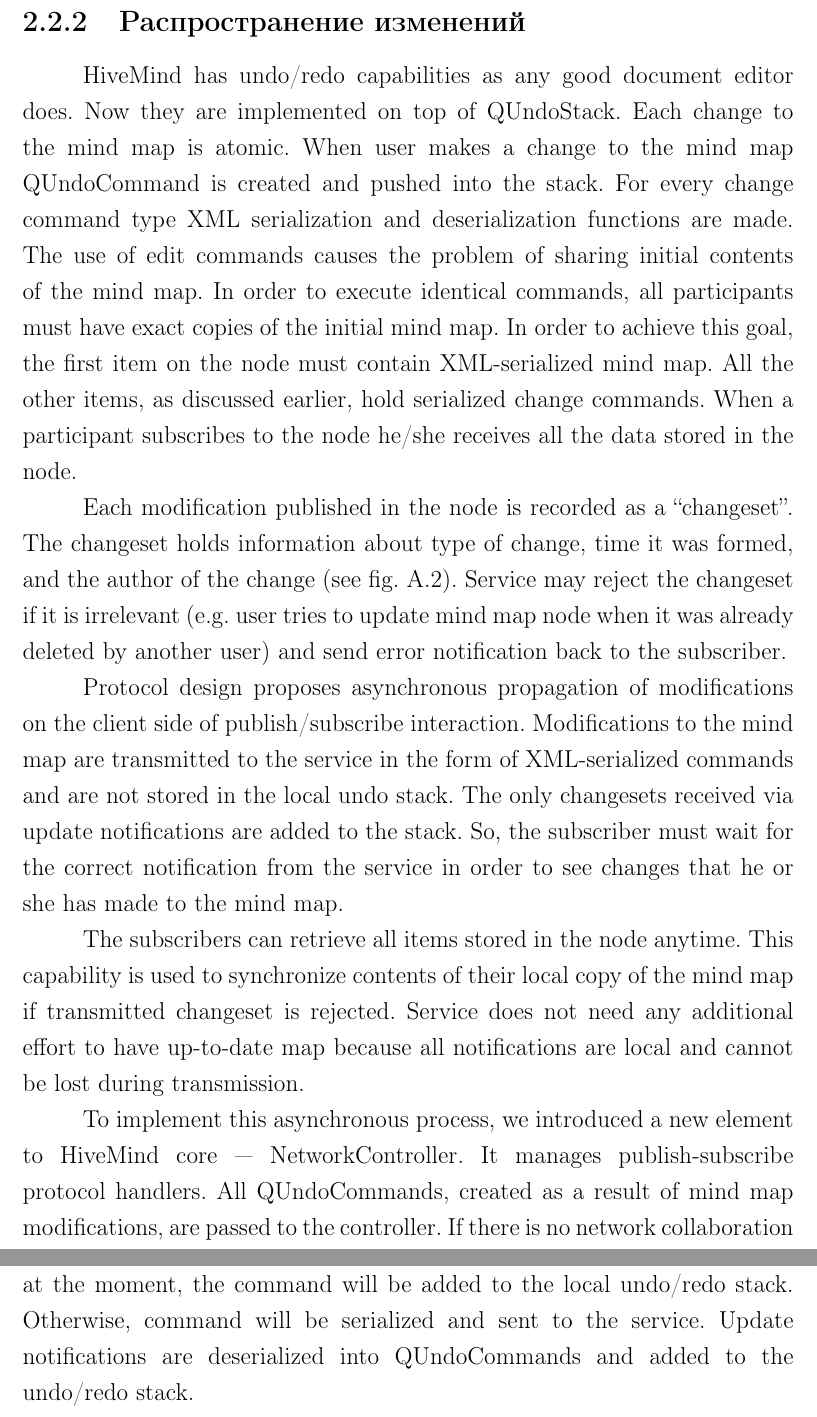
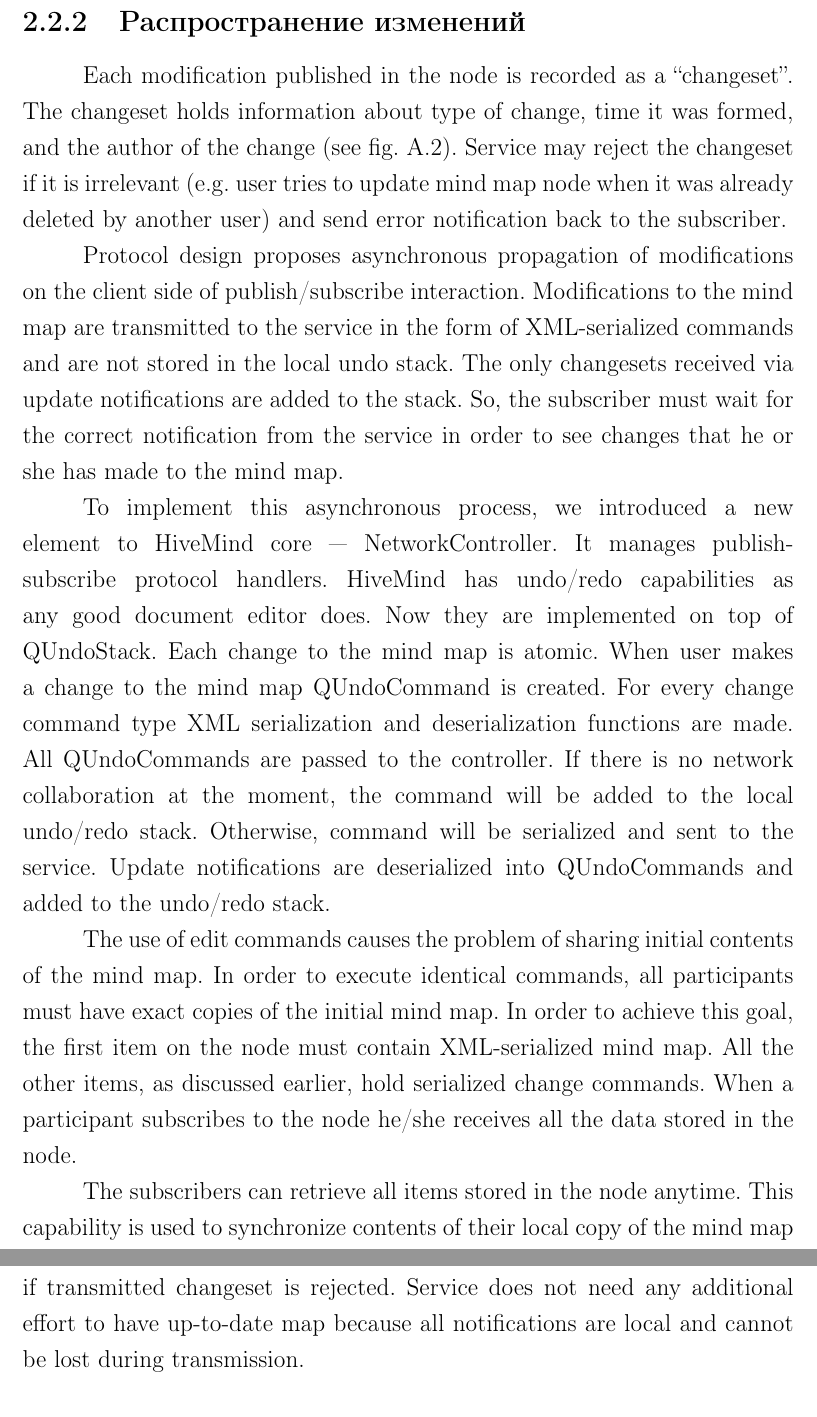
Before and after one commit to f0y/university-papers, a LaTeX document (main.tex, which reads chapter_2.tex): two parts of pages 16 and 17 of 26, joined at a grey line, cut so that both start at the same text. Compiled offline with pdfLaTeX.

Commit message:
Переработана английская версия главы про Распространение изменений

```diff
--- a/chapter_2.tex
+++ b/chapter_2.tex
@@ -145,18 +145,6 @@
 
 \subsection{Распространение изменений}
 
-HiveMind has undo/redo capabilities as any good document editor does. Now they
-are implemented on top of QUndoStack. Each change to the mind map is atomic.
-When user makes a change to the mind map QUndoCommand is created and pushed into
-the stack. For every change command type XML serialization and deserialization
-functions are made.  The use of edit commands causes the problem of sharing
-initial contents of the mind map. In order to execute identical commands, all
-participants must have exact copies of the initial mind map. In order to achieve
-this goal, the first item on the node must contain XML-serialized mind map. All
-the other items, as discussed earlier, hold serialized change commands.  When a
-participant subscribes to the node he/she receives all the data stored in the
-node.
-
 Each modification published in the node is recorded as a ``changeset''. The
 changeset holds information about type of change, time it was formed, and the
 author of the change (see fig.~\ref{Changeset propagation}). Service may reject
@@ -172,20 +160,31 @@
 correct notification from the service in order to see changes that he or she has
 made to the mind map.
 
+To implement this asynchronous process, we introduced a new element to HiveMind
+core --- NetworkController. It manages publish-subscribe protocol handlers.
+HiveMind has undo/redo capabilities as any good document editor does. Now they
+are implemented on top of QUndoStack. Each change to the mind map is atomic.
+When user makes a change to the mind map QUndoCommand is created. For every
+change command type XML serialization and deserialization functions are made.
+All QUndoCommands are passed to the controller. If there is no network
+collaboration at the moment, the command will be added to the local undo/redo
+stack. Otherwise, command will be serialized and sent to the service. Update
+notifications are deserialized into QUndoCommands and added to the undo/redo
+stack.
+
+The use of edit commands causes the problem of sharing
+initial contents of the mind map. In order to execute identical commands, all
+participants must have exact copies of the initial mind map. In order to achieve
+this goal, the first item on the node must contain XML-serialized mind map. All
+the other items, as discussed earlier, hold serialized change commands.  When a
+participant subscribes to the node he/she receives all the data stored in the
+node.
+
 The subscribers can retrieve all items stored in the node anytime. This
 capability is used to synchronize contents of their local copy of the mind map
 if transmitted changeset is rejected. Service does not need any additional
 effort to have up-to-date map because all notifications are local and cannot be
 lost during transmission.
-
-To implement this asynchronous process, we introduced a new element to HiveMind
-core --- NetworkController. It manages publish-subscribe protocol handlers. All
-QUndoCommands, created as a result of mind map modifications, are passed to the
-controller. If there is no network collaboration at the moment, the command will
-be added to the local undo/redo stack. Otherwise, command will be serialized and
-sent to the service. Update notifications are deserialized into QUndoCommands
-and added to the undo/redo stack.
-
 
 \section{Реализация архитектуры сетевой подсистемы}
 
```
